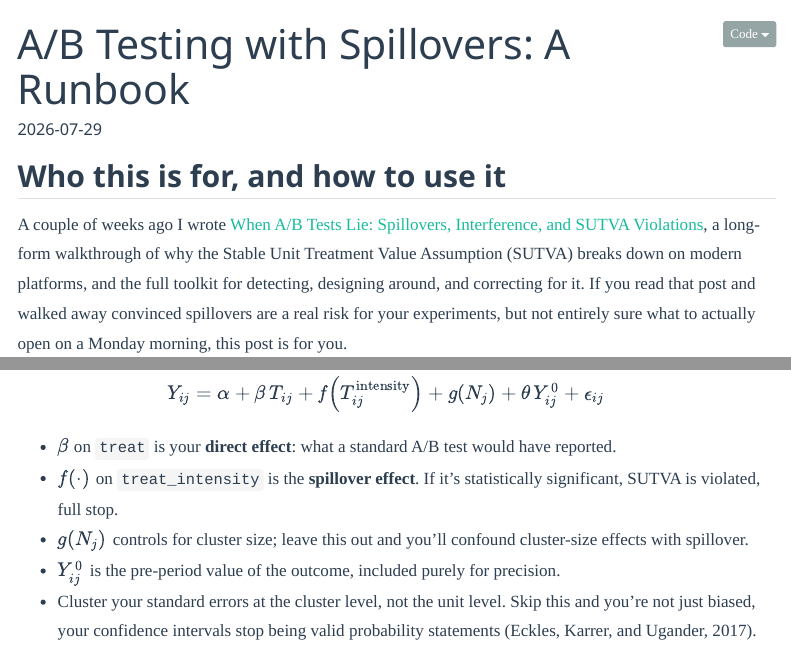
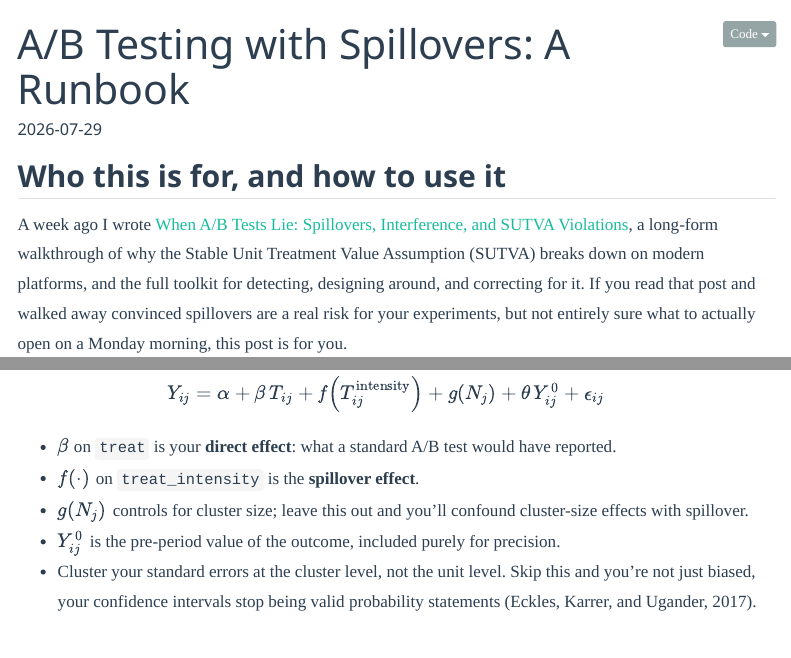
Before and after one commit to joaovieira22/joaovieira22.github.io, a Quarto document (posts/AB_Spillovers_Runbook/runbook.qmd): the page in a window 1100 px wide, from its top, and a second part further down, joined at a grey line. Rendered offline with R 4.5, knitr and Pandoc in place of Quarto, with nearby package versions; some code elsewhere in the file could not run offline; menus at the side of the page are left out.

```diff
--- a/posts/AB_Spillovers_Runbook/runbook.qmd
+++ b/posts/AB_Spillovers_Runbook/runbook.qmd
@@ -19,7 +19,7 @@
 
 ## Who this is for, and how to use it
 
-A couple of weeks ago I wrote [When A/B Tests Lie: Spillovers, Interference, and SUTVA Violations](https://joaovieira22.github.io/posts/AB%20testing%20com%20Spillovers/when_ab_tests_lie.html), a long-form walkthrough of why the Stable Unit Treatment Value Assumption (SUTVA) breaks down on modern platforms, and the full toolkit for detecting, designing around, and correcting for it. If you read that post and walked away convinced spillovers are a real risk for your experiments, but not entirely sure what to actually open on a Monday morning, this post is for you.
+A week ago I wrote [When A/B Tests Lie: Spillovers, Interference, and SUTVA Violations](https://joaovieira22.github.io/posts/AB%20testing%20com%20Spillovers/when_ab_tests_lie.html), a long-form walkthrough of why the Stable Unit Treatment Value Assumption (SUTVA) breaks down on modern platforms, and the full toolkit for detecting, designing around, and correcting for it. If you read that post and walked away convinced spillovers are a real risk for your experiments, but not entirely sure what to actually open on a Monday morning, this post is for you.
 
 You know how to run an A/B test. You know what a p-value is, you've shipped things based on a green metric, you've probably also been burned once by a launch that "won" the test and did nothing in production.
 
@@ -190,7 +190,7 @@
 $$Y_{ij} = \alpha + \beta \, T_{ij} + f\!\left(T^{\text{intensity}}_{ij}\right) + g\!\left(N_j\right) + \theta \, Y^{0}_{ij} + \epsilon_{ij}$$
 
 - $\beta$ on `treat` is your **direct effect**: what a standard A/B test would have reported.
-- $f(\cdot)$ on `treat_intensity` is the **spillover effect**. If it's statistically significant, SUTVA is violated, full stop.
+- $f(\cdot)$ on `treat_intensity` is the **spillover effect**.
 - $g(N_j)$ controls for cluster size; leave this out and you'll confound cluster-size effects with spillover.
 - $Y^0_{ij}$ is the pre-period value of the outcome, included purely for precision.
 - Cluster your standard errors at the cluster level, not the unit level. Skip this and you're not just biased, your confidence intervals stop being valid probability statements (Eckles, Karrer, and Ugander, 2017).
```
Also changed, not shown: posts/AB testing com Spillovers/when_ab_tests_lie.qmd (+1 -1 lines), docs/search.json, 5 other files.
